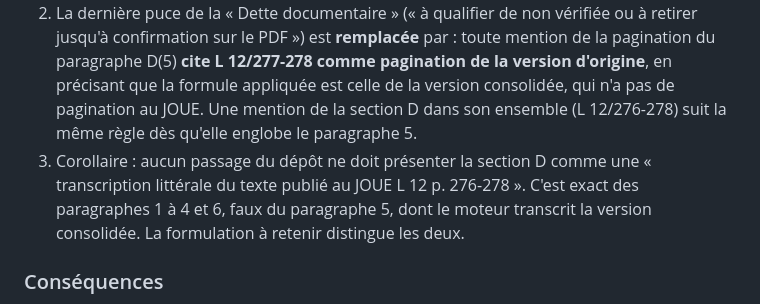
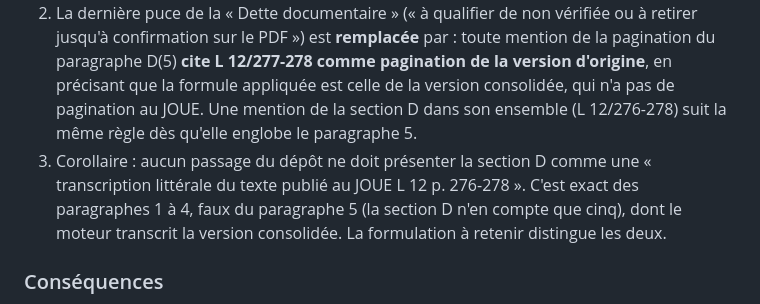
Before and after one commit to Gerard-Garey/outil_usp, a Markdown page: docs/adr/0005-msep-reserve-2-formule-imprimee-d5.md, the part around the change. Rendered like a GitHub page.

Commit message:
docs: ADR 0005, la section D n'a que cinq paragraphes (#26)
Réserve mineure d'audit sur a742d99 : l'amendement citait un
« paragraphe 6 » inexistant (vérifié sur L 12/276-278 : la section E
suit le § 5).

Co-Authored-By: Claude Opus 5.5 (1M context) <noreply@anthropic.com>

```diff
--- a/docs/adr/0005-msep-reserve-2-formule-imprimee-d5.md
+++ b/docs/adr/0005-msep-reserve-2-formule-imprimee-d5.md
@@ -85,7 +85,7 @@ Le 22 septembre 2026, `regulatory` a vérifié **à l'image** la pagination sur
 
 1. La question laissée ouverte par le paragraphe « Sur la source » est close : la pagination est vérifiée, pour la version d'origine. La phrase « Toute citation de ce paragraphe doit donc indiquer la version, et non une seule pagination » y reste en vigueur, et la vérification la renforce, puisque la pagination désigne le libellé non applicable.
 2. La dernière puce de la « Dette documentaire » (« à qualifier de non vérifiée ou à retirer jusqu'à confirmation sur le PDF ») est **remplacée** par : toute mention de la pagination du paragraphe D(5) **cite L 12/277-278 comme pagination de la version d'origine**, en précisant que la formule appliquée est celle de la version consolidée, qui n'a pas de pagination au JOUE. Une mention de la section D dans son ensemble (L 12/276-278) suit la même règle dès qu'elle englobe le paragraphe 5.
-3. Corollaire : aucun passage du dépôt ne doit présenter la section D comme une « transcription littérale du texte publié au JOUE L 12 p. 276-278 ». C'est exact des paragraphes 1 à 4 et 6, faux du paragraphe 5, dont le moteur transcrit la version consolidée. La formulation à retenir distingue les deux.
+3. Corollaire : aucun passage du dépôt ne doit présenter la section D comme une « transcription littérale du texte publié au JOUE L 12 p. 276-278 ». C'est exact des paragraphes 1 à 4, faux du paragraphe 5 (la section D n'en compte que cinq), dont le moteur transcrit la version consolidée. La formulation à retenir distingue les deux.
 
 ### Conséquences
 
```
